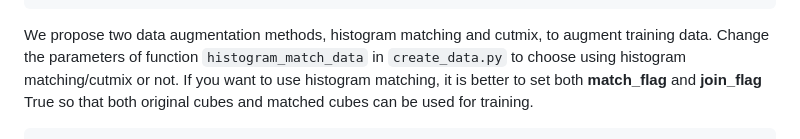
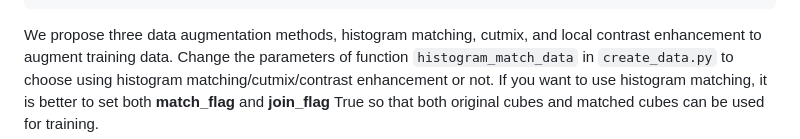
Before and after one commit to lmbneuron/D-LMBmap, a Markdown page: Axon Segmentation/Axon segmentation model training/readme.md, the part around the change. Drawn GitHub-style.

````diff
--- a/Axon Segmentation/Axon segmentation model training/readme.md
+++ b/Axon Segmentation/Axon segmentation model training/readme.md
@@ -60,8 +60,8 @@ the skeletonized annotations, the automatically annotated masks and the axon cub
 　　 　 　└── artifacts
 　　 　　　　　└──volume-200.tiff
 ```
-We propose two data augmentation methods, histogram matching and cutmix, to augment training data.
-Change the parameters of function `histogram_match_data` in `create_data.py` to choose using histogram matching/cutmix or
+We propose three data augmentation methods, histogram matching, cutmix, and local contrast enhancement to augment training data.
+Change the parameters of function `histogram_match_data` in `create_data.py` to choose using histogram matching/cutmix/contrast enhancement or
 not. If you want to use histogram matching, it is better to set both **match_flag** and **join_flag** True so that both
 original cubes and matched cubes can be used for training.
 ```
````
